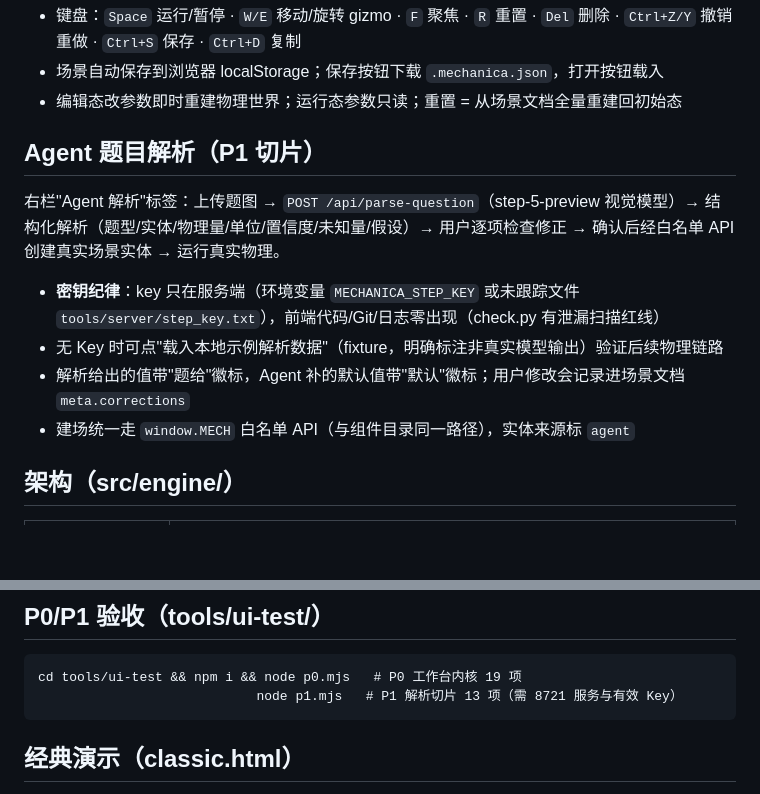
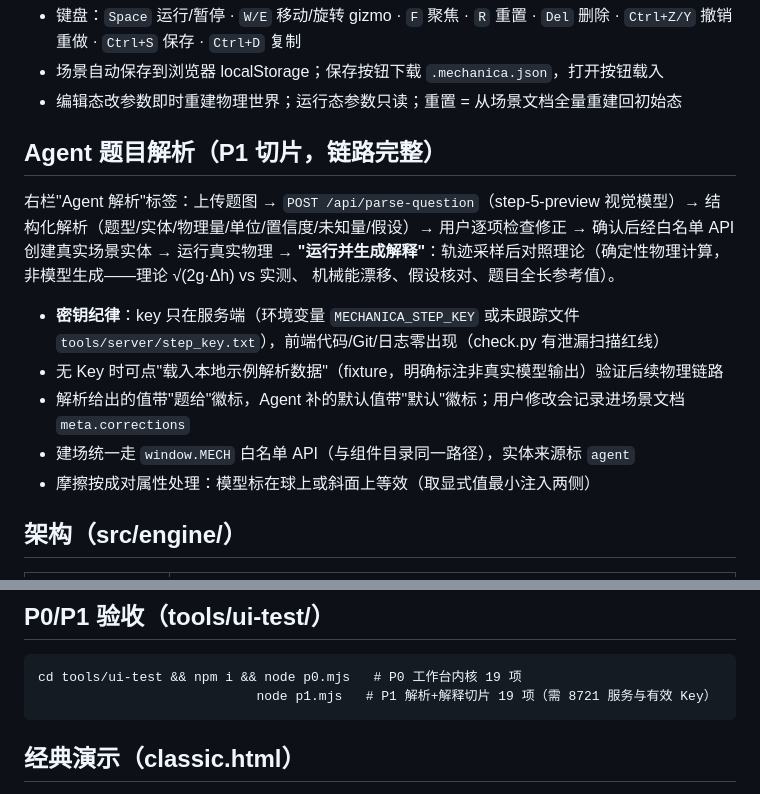
Before and after one commit to 3gediana/mechanica-lab, a Markdown page: README.md, 2 parts joined by grey strips. Drawn GitHub-style; blank space fills up the shorter version.

Commit message:
文档：LEDGER Round 3 台账 + README P1 链路完整说明

````diff
--- a/README.md
+++ b/README.md
@@ -29,15 +29,18 @@ python tools/serve.py            # 或 python -m http.server 8721
 - 场景自动保存到浏览器 localStorage；保存按钮下载 `.mechanica.json`，打开按钮载入
 - 编辑态改参数即时重建物理世界；运行态参数只读；重置 = 从场景文档全量重建回初始态
 
-## Agent 题目解析（P1 切片）
+## Agent 题目解析（P1 切片，链路完整）
 
 右栏"Agent 解析"标签：上传题图 → `POST /api/parse-question`（step-5-preview 视觉模型）→
-结构化解析（题型/实体/物理量/单位/置信度/未知量/假设）→ 用户逐项检查修正 → 确认后经白名单 API 创建真实场景实体 → 运行真实物理。
+结构化解析（题型/实体/物理量/单位/置信度/未知量/假设）→ 用户逐项检查修正 → 确认后经白名单 API 创建真实场景实体 →
+运行真实物理 → **"运行并生成解释"**：轨迹采样后对照理论（确定性物理计算，非模型生成——理论 √(2g·Δh) vs 实测、
+机械能漂移、假设核对、题目全长参考值）。
 
 - **密钥纪律**：key 只在服务端（环境变量 `MECHANICA_STEP_KEY` 或未跟踪文件 `tools/server/step_key.txt`），前端代码/Git/日志零出现（check.py 有泄漏扫描红线）
 - 无 Key 时可点"载入本地示例解析数据"（fixture，明确标注非真实模型输出）验证后续物理链路
 - 解析给出的值带"题给"徽标，Agent 补的默认值带"默认"徽标；用户修改会记录进场景文档 `meta.corrections`
 - 建场统一走 `window.MECH` 白名单 API（与组件目录同一路径），实体来源标 `agent`
+- 摩擦按成对属性处理：模型标在球上或斜面上等效（取显式值最小注入两侧）
 
 ## 架构（src/engine/）
 
@@ -57,7 +60,7 @@ python tools/serve.py            # 或 python -m http.server 8721
 
 ```
 cd tools/ui-test && npm i && node p0.mjs   # P0 工作台内核 19 项
-                            node p1.mjs   # P1 解析切片 13 项（需 8721 服务与有效 Key）
+                            node p1.mjs   # P1 解析+解释切片 19 项（需 8721 服务与有效 Key）
 ```
 
 ## 经典演示（classic.html）
````
Also changed, not shown: LEDGER.md (+23 -4 lines).
